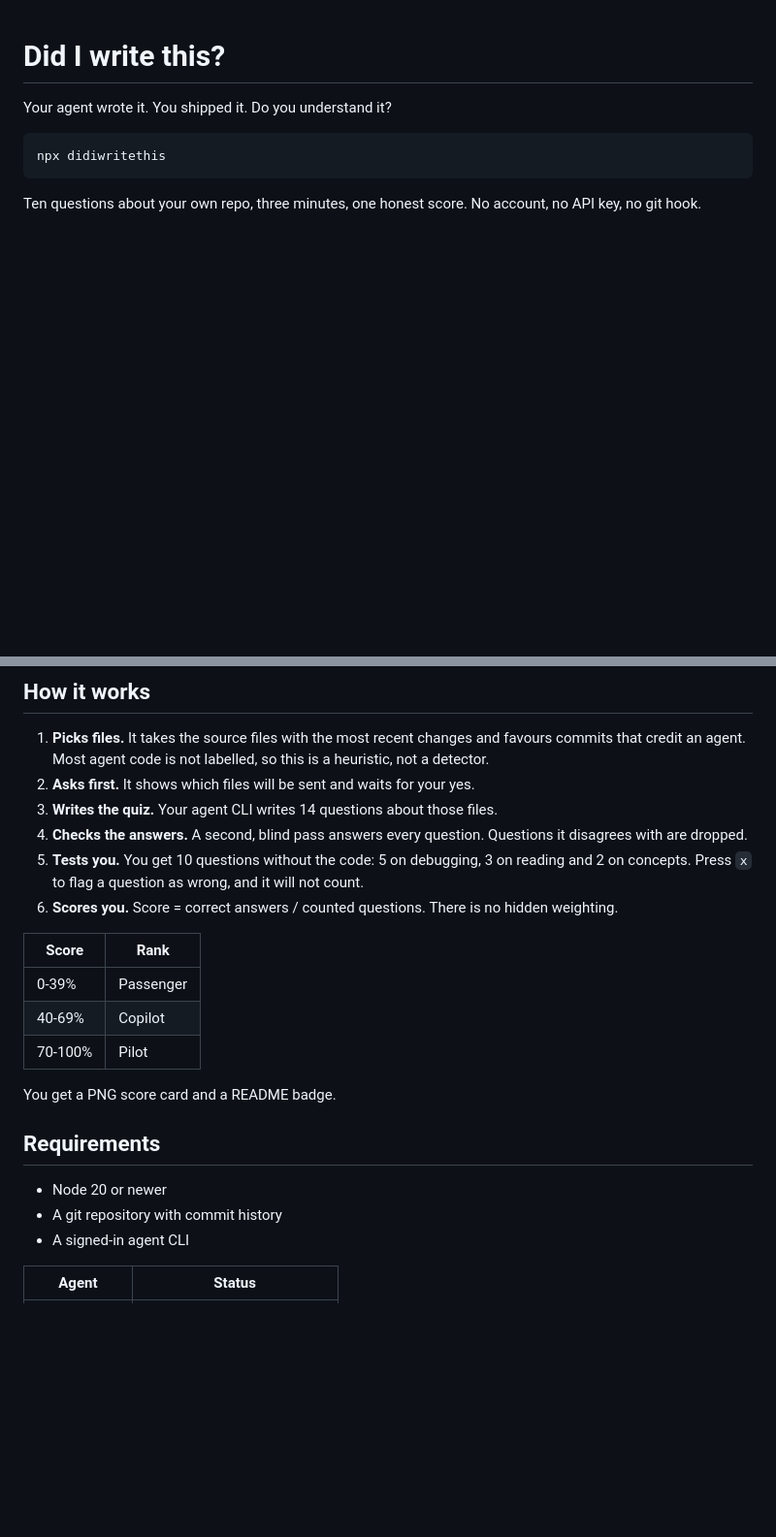
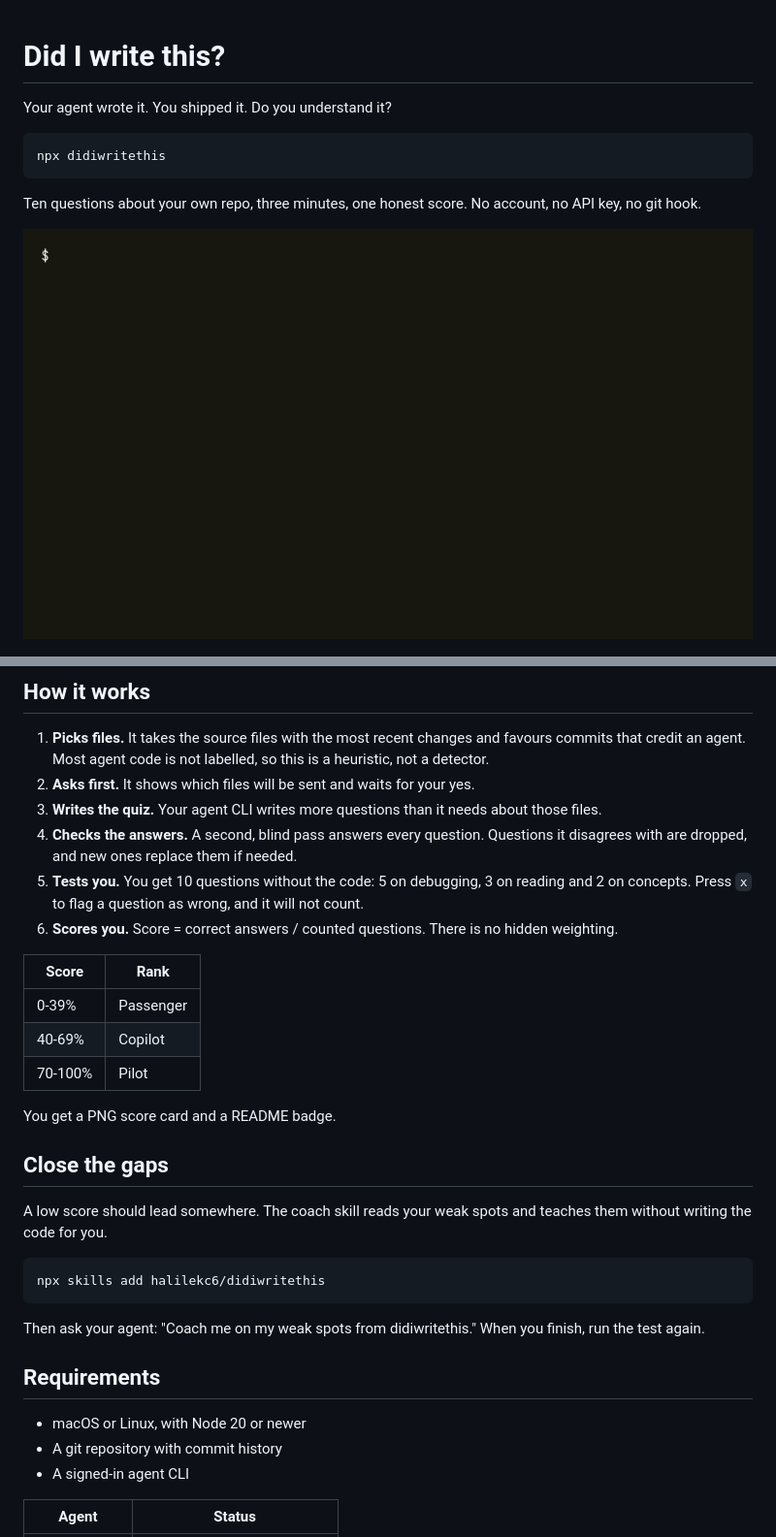
Before and after one commit to halilekc6/didiwritethis, a Markdown page: README.md, 2 parts joined by grey strips. Shown at 97% size. Rendered like a GitHub page; pictures changed too: assets/demo.gif (added); blank space fills up the shorter version.

Commit message:
Top up quiz questions, add coach skill, CI and demo

````diff
--- a/README.md
+++ b/README.md
@@ -7,6 +7,8 @@ npx didiwritethis
 ```
 
 Ten questions about your own repo, three minutes, one honest score. No account, no API key, no git hook.
+
+![Demo of a run on the chalk repo, with scripted answers](assets/demo.gif)
 
 ![An example score card showing 50 percent understood](assets/card-example.png)
 
@@ -20,8 +22,8 @@ The trial was small and measured short-term understanding of one library. So mea
 
 1. **Picks files.** It takes the source files with the most recent changes and favours commits that credit an agent. Most agent code is not labelled, so this is a heuristic, not a detector.
 2. **Asks first.** It shows which files will be sent and waits for your yes.
-3. **Writes the quiz.** Your agent CLI writes 14 questions about those files.
-4. **Checks the answers.** A second, blind pass answers every question. Questions it disagrees with are dropped.
+3. **Writes the quiz.** Your agent CLI writes more questions than it needs about those files.
+4. **Checks the answers.** A second, blind pass answers every question. Questions it disagrees with are dropped, and new ones replace them if needed.
 5. **Tests you.** You get 10 questions without the code: 5 on debugging, 3 on reading and 2 on concepts. Press `x` to flag a question as wrong, and it will not count.
 6. **Scores you.** Score = correct answers / counted questions. There is no hidden weighting.
 
@@ -33,9 +35,19 @@ The trial was small and measured short-term understanding of one library. So mea
 
 You get a PNG score card and a README badge.
 
+## Close the gaps
+
+A low score should lead somewhere. The coach skill reads your weak spots and teaches them without writing the code for you.
+
+```bash
+npx skills add halilekc6/didiwritethis
+```
+
+Then ask your agent: "Coach me on my weak spots from didiwritethis." When you finish, run the test again.
+
 ## Requirements
 
-- Node 20 or newer
+- macOS or Linux, with Node 20 or newer
 - A git repository with commit history
 - A signed-in agent CLI
 
````
Also changed, not shown: skills/didiwritethis-coach/SKILL.md (added, +36 -0 lines), 5 other files.
